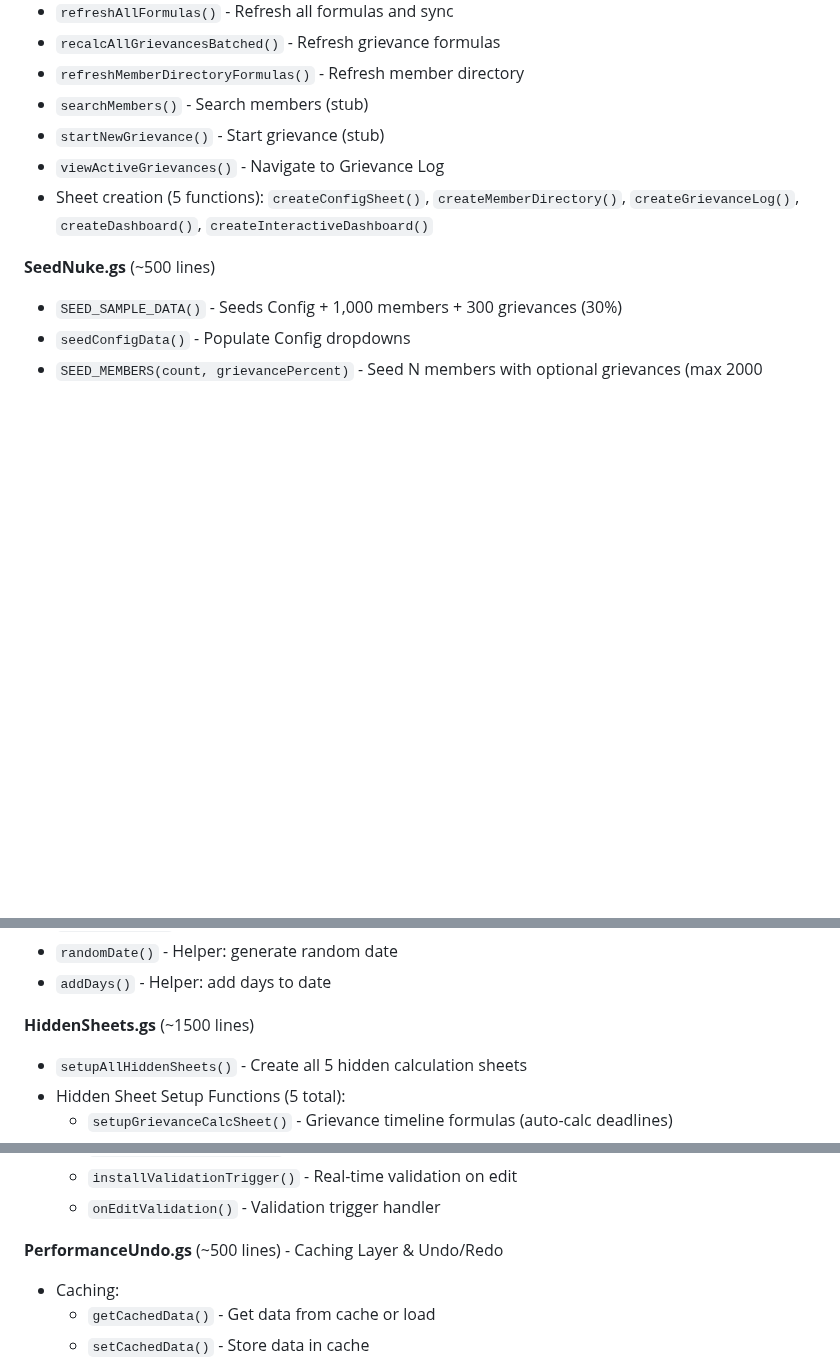
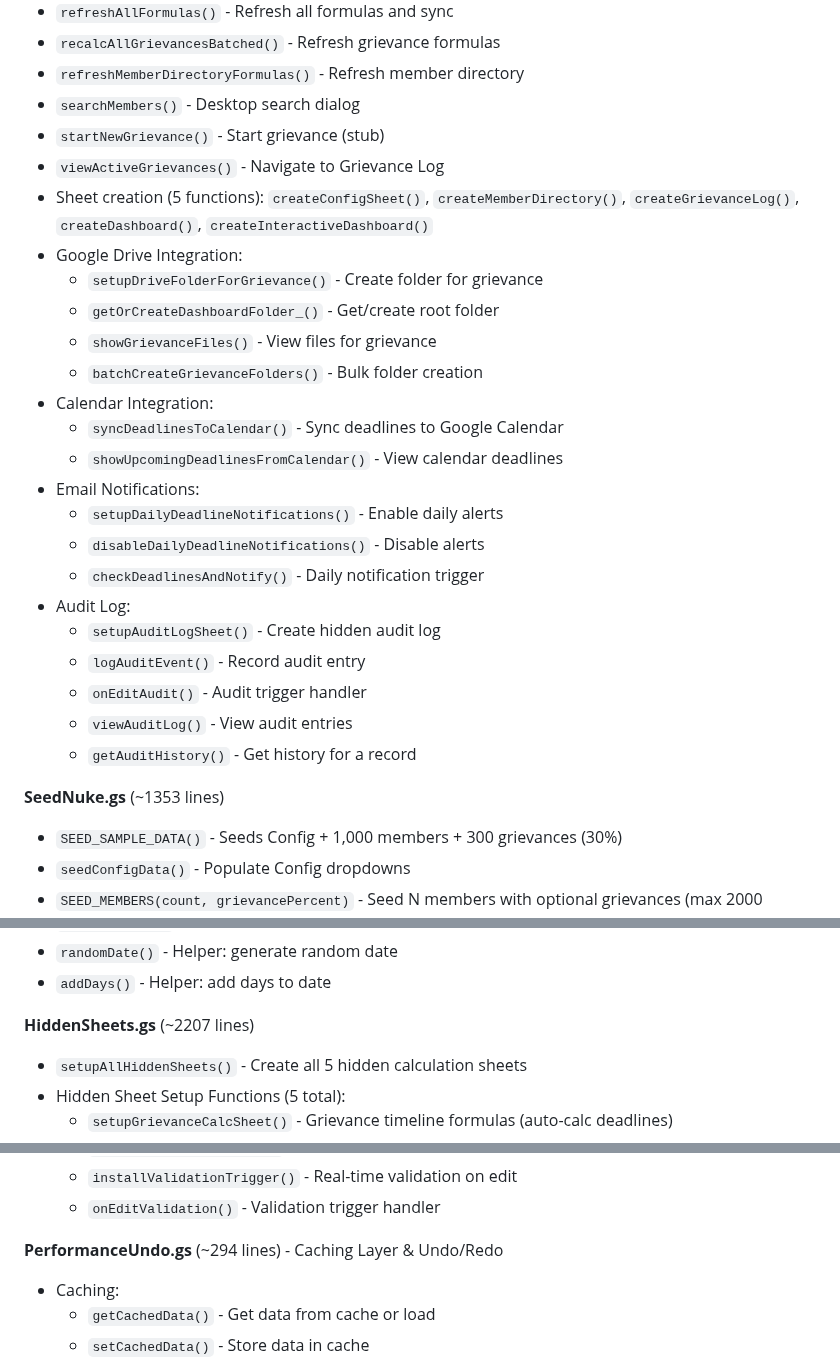
Before and after one commit to Woop91/509-dashboard-second, a Markdown page: AIR.md, 3 parts joined by grey strips. Rendered like a GitHub page; blank space fills up the shorter version.

```diff
--- a/AIR.md
+++ b/AIR.md
@@ -111,12 +110,30 @@ The following code sections are **USER APPROVED** and should **NOT be modified o
 - `refreshAllFormulas()` - Refresh all formulas and sync
 - `recalcAllGrievancesBatched()` - Refresh grievance formulas
 - `refreshMemberDirectoryFormulas()` - Refresh member directory
-- `searchMembers()` - Search members (stub)
+- `searchMembers()` - Desktop search dialog
 - `startNewGrievance()` - Start grievance (stub)
 - `viewActiveGrievances()` - Navigate to Grievance Log
 - Sheet creation (5 functions): `createConfigSheet()`, `createMemberDirectory()`, `createGrievanceLog()`, `createDashboard()`, `createInteractiveDashboard()`
+- Google Drive Integration:
+  - `setupDriveFolderForGrievance()` - Create folder for grievance
+  - `getOrCreateDashboardFolder_()` - Get/create root folder
+  - `showGrievanceFiles()` - View files for grievance
+  - `batchCreateGrievanceFolders()` - Bulk folder creation
+- Calendar Integration:
+  - `syncDeadlinesToCalendar()` - Sync deadlines to Google Calendar
+  - `showUpcomingDeadlinesFromCalendar()` - View calendar deadlines
+- Email Notifications:
+  - `setupDailyDeadlineNotifications()` - Enable daily alerts
+  - `disableDailyDeadlineNotifications()` - Disable alerts
+  - `checkDeadlinesAndNotify()` - Daily notification trigger
+- Audit Log:
+  - `setupAuditLogSheet()` - Create hidden audit log
+  - `logAuditEvent()` - Record audit entry
+  - `onEditAudit()` - Audit trigger handler
+  - `viewAuditLog()` - View audit entries
+  - `getAuditHistory()` - Get history for a record
 
-**SeedNuke.gs** (~500 lines)
+**SeedNuke.gs** (~1353 lines)
 - `SEED_SAMPLE_DATA()` - Seeds Config + 1,000 members + 300 grievances (30%)
 - `seedConfigData()` - Populate Config dropdowns
 - `SEED_MEMBERS(count, grievancePercent)` - Seed N members with optional grievances (max 2000 members)
@@ -138,7 +155,7 @@ The following code sections are **USER APPROVED** and should **NOT be modified o
 - `randomDate()` - Helper: generate random date
 - `addDays()` - Helper: add days to date
 
-**HiddenSheets.gs** (~1500 lines)
+**HiddenSheets.gs** (~2207 lines)
 - `setupAllHiddenSheets()` - Create all 5 hidden calculation sheets
 - Hidden Sheet Setup Functions (5 total):
   - `setupGrievanceCalcSheet()` - Grievance timeline formulas (auto-calc deadlines)
@@ -224,7 +219,7 @@ The following code sections are **USER APPROVED** and should **NOT be modified o
   - `installValidationTrigger()` - Real-time validation on edit
   - `onEditValidation()` - Validation trigger handler
 
-**PerformanceUndo.gs** (~500 lines) - Caching Layer & Undo/Redo
+**PerformanceUndo.gs** (~294 lines) - Caching Layer & Undo/Redo
 - Caching:
   - `getCachedData()` - Get data from cache or load
   - `setCachedData()` - Store data in cache
```
Also changed, not shown: other parts of AIR.md (+6 -29 lines).
